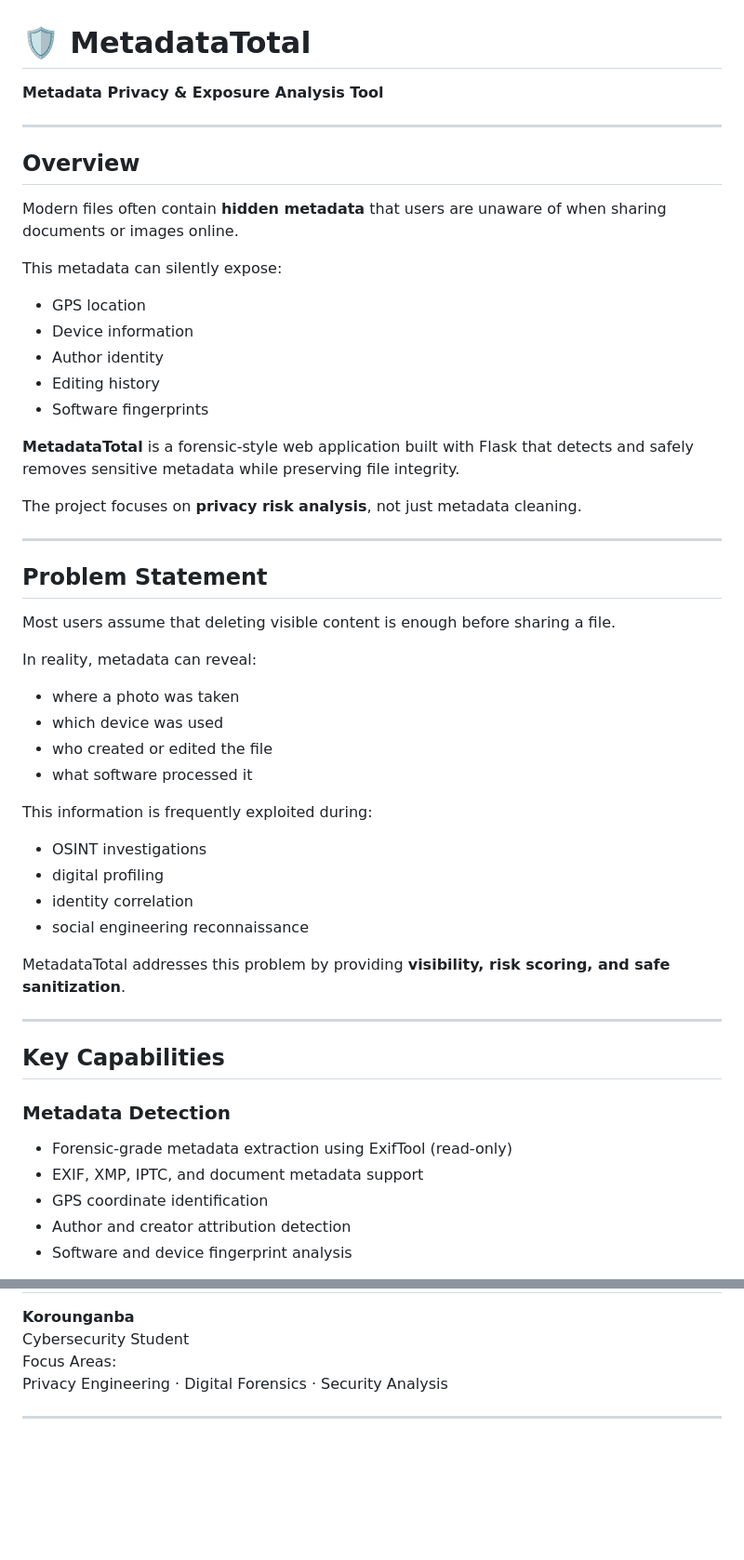
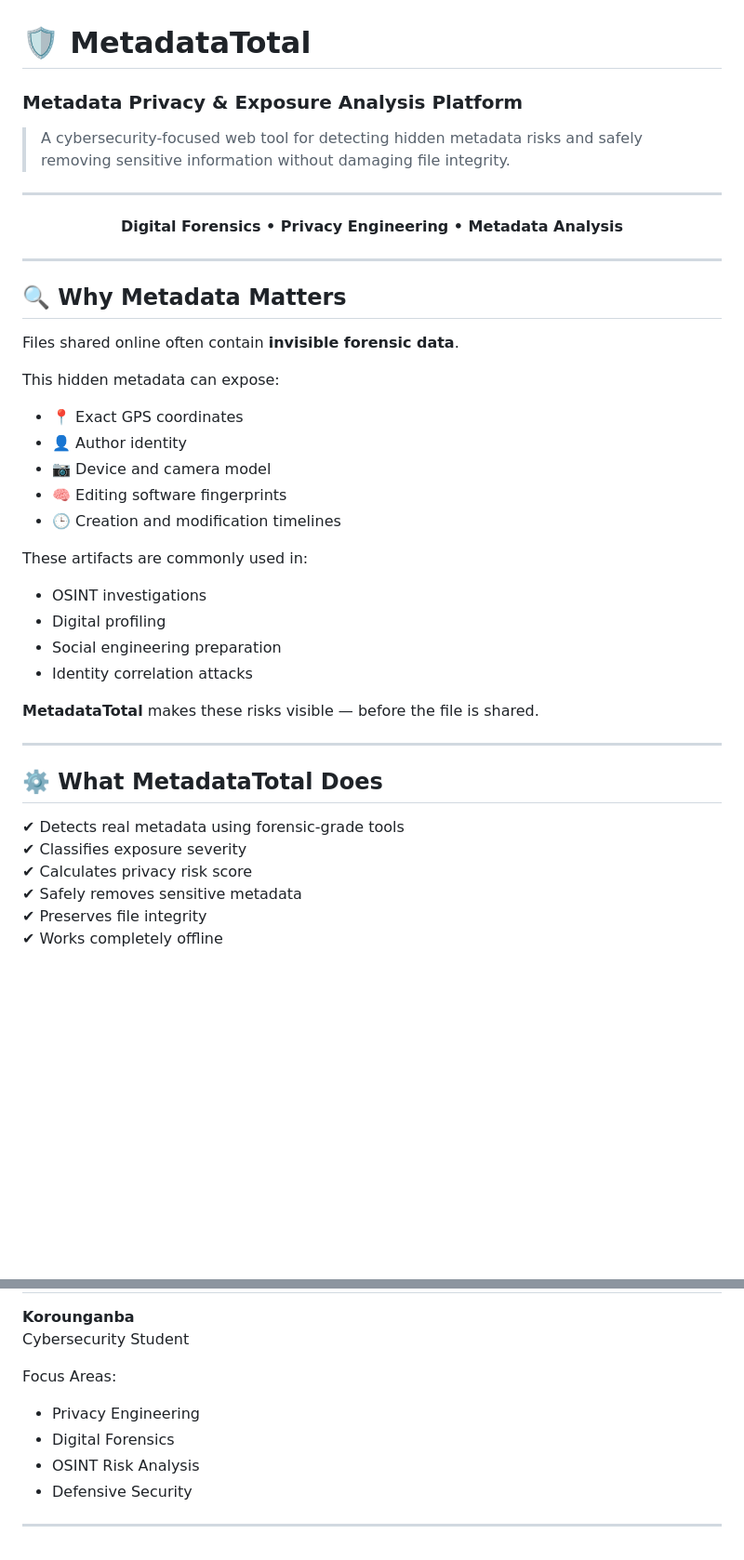
Before and after one commit to korw1-ook/metadata_swipper, a Markdown page: README.md, 2 parts joined by grey strips. Shown at 93% size. Rendered like a GitHub page; blank space fills up the shorter version.

```diff
--- a/README.md
+++ b/README.md
@@ -1,54 +1,45 @@
 # 🛡️ MetadataTotal
-**Metadata Privacy & Exposure Analysis Tool**
+### Metadata Privacy & Exposure Analysis Platform
+
+> A cybersecurity-focused web tool for detecting hidden metadata risks and safely removing sensitive information without damaging file integrity.
 
 ---
 
-## Overview
-
-Modern files often contain **hidden metadata** that users are unaware of when sharing documents or images online.
-
-This metadata can silently expose:
-
-- GPS location
-- Device information
-- Author identity
-- Editing history
-- Software fingerprints
-
-**MetadataTotal** is a forensic-style web application built with Flask that detects and safely removes sensitive metadata while preserving file integrity.
-
-The project focuses on **privacy risk analysis**, not just metadata cleaning.
+<p align="center">
+  <b>Digital Forensics • Privacy Engineering • Metadata Analysis</b>
+</p>
 
 ---
 
-## Problem Statement
+## 🔍 Why Metadata Matters
 
-Most users assume that deleting visible content is enough before sharing a file.
+Files shared online often contain **invisible forensic data**.
 
-In reality, metadata can reveal:
+This hidden metadata can expose:
 
-- where a photo was taken
-- which device was used
-- who created or edited the file
-- what software processed it
+- 📍 Exact GPS coordinates
+- 👤 Author identity
+- 📷 Device and camera model
+- 🧠 Editing software fingerprints
+- 🕒 Creation and modification timelines
 
-This information is frequently exploited during:
+These artifacts are commonly used in:
 
 - OSINT investigations
-- digital profiling
-- identity correlation
-- social engineering reconnaissance
+- Digital profiling
+- Social engineering preparation
+- Identity correlation attacks
 
-MetadataTotal addresses this problem by providing **visibility, risk scoring, and safe sanitization**.
+**MetadataTotal** makes these risks visible — before the file is shared.
 
 ---
 
-## Key Capabilities
+## ⚙️ What MetadataTotal Does
 
-### Metadata Detection
-- Forensic-grade metadata extraction using ExifTool (read-only)
-- EXIF, XMP, IPTC, and document metadata support
-- GPS coordinate identification
-- Author and creator attribution detection
-- Software and device fingerprint analysis
+✔ Detects real metadata using forensic-grade tools
+✔ Classifies exposure severity
+✔ Calculates privacy risk score
+✔ Safely removes sensitive metadata
+✔ Preserves file integrity
+✔ Works completely offline
 
@@ -213,7 +209,11 @@ This project demonstrates practical understanding of:
 
 **Korounganba**
 Cybersecurity Student
+
 Focus Areas:
-Privacy Engineering · Digital Forensics · Security Analysis
+- Privacy Engineering
+- Digital Forensics
+- OSINT Risk Analysis
+- Defensive Security
 
 ---
```
Also changed, not shown: other parts of README.md (+76 -71 lines).
